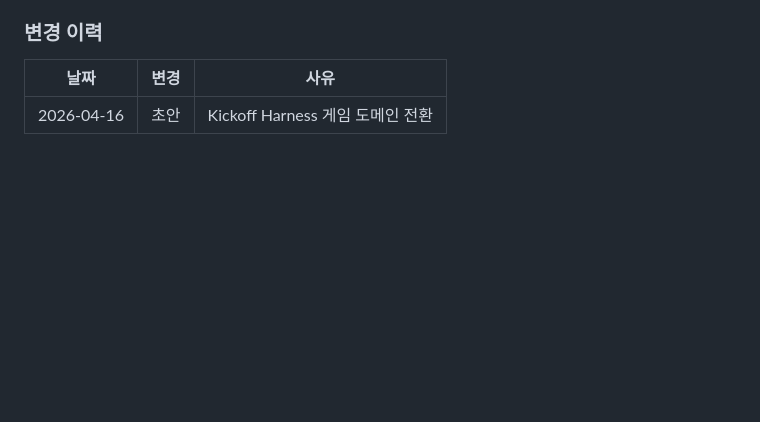
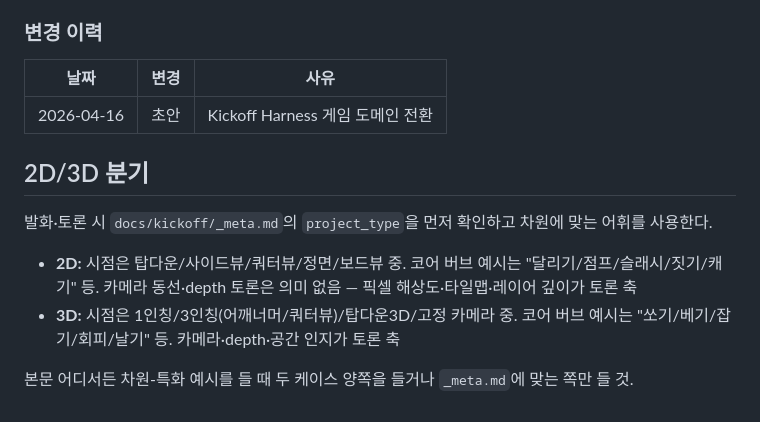
Before and after one commit to djgnfj-svg/kickoff-godot-3D, a Markdown page: agents/core-mechanic-designer.md, the part around the change. Drawn GitHub-style; blank space fills up the shorter version.

Commit message:
feat(cmd): add 2D/3D vocabulary branch

```diff
--- a/agents/core-mechanic-designer.md
+++ b/agents/core-mechanic-designer.md
@@ -236,3 +236,12 @@ tools: ["*"]
 | 날짜 | 변경 | 사유 |
 |------|------|------|
 | 2026-04-16 | 초안 | Kickoff Harness 게임 도메인 전환 |
+
+## 2D/3D 분기
+
+발화·토론 시 `docs/kickoff/_meta.md`의 `project_type`을 먼저 확인하고 차원에 맞는 어휘를 사용한다.
+
+- **2D:** 시점은 탑다운/사이드뷰/쿼터뷰/정면/보드뷰 중. 코어 버브 예시는 "달리기/점프/슬래시/짓기/캐기" 등. 카메라 동선·depth 토론은 의미 없음 — 픽셀 해상도·타일맵·레이어 깊이가 토론 축
+- **3D:** 시점은 1인칭/3인칭(어깨너머/쿼터뷰)/탑다운3D/고정 카메라 중. 코어 버브 예시는 "쏘기/베기/잡기/회피/날기" 등. 카메라·depth·공간 인지가 토론 축
+
+본문 어디서든 차원-특화 예시를 들 때 두 케이스 양쪽을 들거나 `_meta.md`에 맞는 쪽만 들 것.
```
